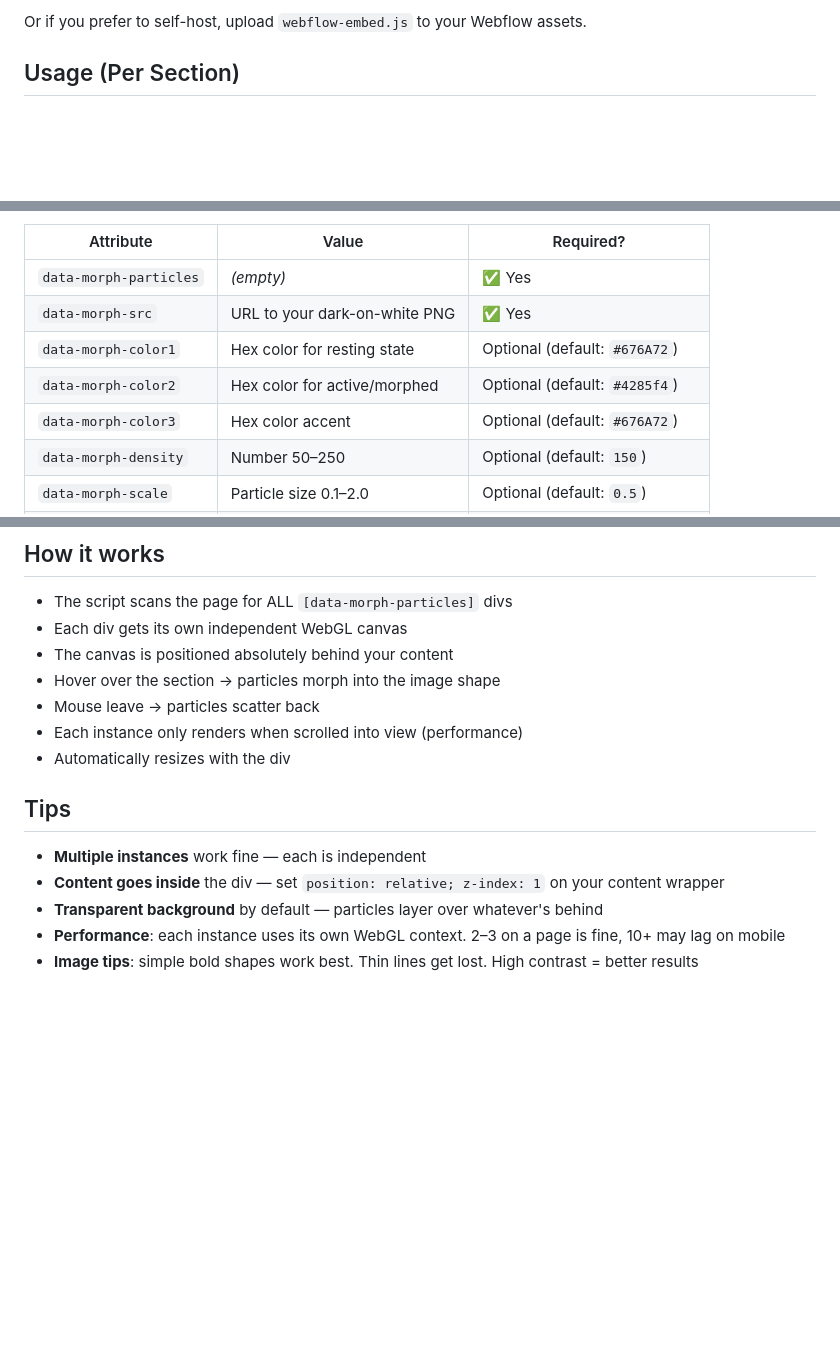
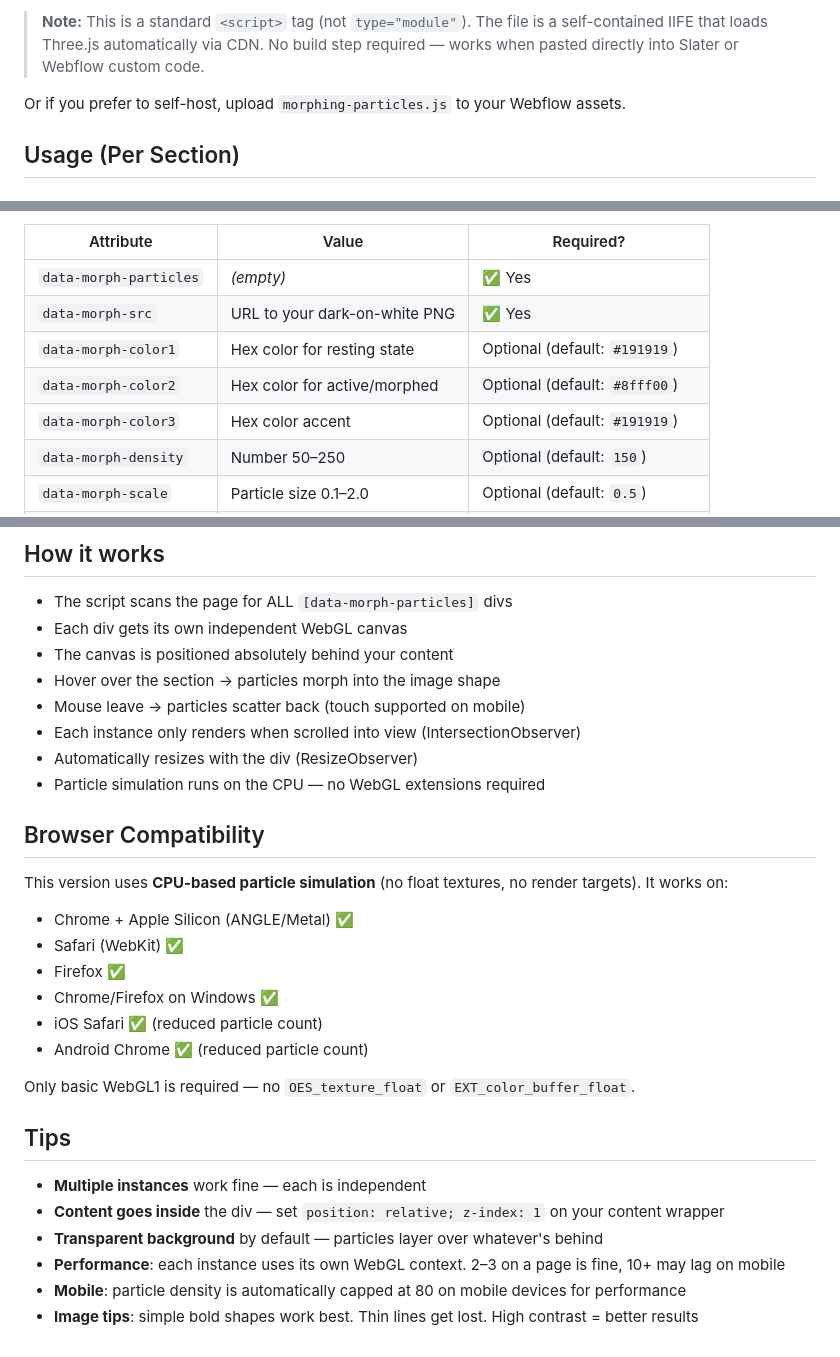
Before and after one commit to teresa-getcreativ/claudecode, a Markdown page: morphing-particles/WEBFLOW-GUIDE.md, 3 parts joined by grey strips. Drawn GitHub-style; blank space fills up the shorter version.

Commit message:
Update WEBFLOW-GUIDE.md with correct jsDelivr URL and compatibility info
- Point script tag to morphing-particles.js on rewrite branch (not webflow-embed.js)
- Switch from type="module" to standard script tag (IIFE, not ES module)
- Update default colors to match Get Creativ brand palette (#191919, #8fff00)
- Add browser compatibility section documenting CPU-based approach
- Note mobile auto-reduction of particle density
- Add touch support mention

https://claude.ai/code/session_01FB3oxwXj6p8crqoSkzfQw3

````diff
--- a/morphing-particles/WEBFLOW-GUIDE.md
+++ b/morphing-particles/WEBFLOW-GUIDE.md
@@ -11,6 +11,8 @@ In Webflow, go to **Site Settings → Custom Code → Footer Code** and paste:
 ```
 
-Or if you prefer to self-host, upload `webflow-embed.js` to your Webflow assets.
+> **Note:** This is a standard `<script>` tag (not `type="module"`). The file is a self-contained IIFE that loads Three.js automatically via CDN. No build step required — works when pasted directly into Slater or Webflow custom code.
+
+Or if you prefer to self-host, upload `morphing-particles.js` to your Webflow assets.
 
 ## Usage (Per Section)
 
@@ -25,9 +27,9 @@ Or if you prefer to self-host, upload `webflow-embed.js` to your Webflow assets.
 |-----------|-------|-----------|
 | `data-morph-particles` | *(empty)* | ✅ Yes |
 | `data-morph-src` | URL to your dark-on-white PNG | ✅ Yes |
-| `data-morph-color1` | Hex color for resting state | Optional (default: `#676A72`) |
-| `data-morph-color2` | Hex color for active/morphed | Optional (default: `#4285f4`) |
-| `data-morph-color3` | Hex color accent | Optional (default: `#676A72`) |
+| `data-morph-color1` | Hex color for resting state | Optional (default: `#191919`) |
+| `data-morph-color2` | Hex color for active/morphed | Optional (default: `#8fff00`) |
+| `data-morph-color3` | Hex color accent | Optional (default: `#191919`) |
 | `data-morph-density` | Number 50–250 | Optional (default: `150`) |
 | `data-morph-scale` | Particle size 0.1–2.0 | Optional (default: `0.5`) |
 | `data-morph-zoom` | Camera distance 2.0–6.0 | Optional (default: `3.5`) |
@@ -86,9 +88,23 @@ Or if you prefer to self-host, upload `webflow-embed.js` to your Webflow assets.
 - Each div gets its own independent WebGL canvas
 - The canvas is positioned absolutely behind your content
 - Hover over the section → particles morph into the image shape
-- Mouse leave → particles scatter back
-- Each instance only renders when scrolled into view (performance)
-- Automatically resizes with the div
+- Mouse leave → particles scatter back (touch supported on mobile)
+- Each instance only renders when scrolled into view (IntersectionObserver)
+- Automatically resizes with the div (ResizeObserver)
+- Particle simulation runs on the CPU — no WebGL extensions required
+
+## Browser Compatibility
+
+This version uses **CPU-based particle simulation** (no float textures, no render targets). It works on:
+
+- Chrome + Apple Silicon (ANGLE/Metal) ✅
+- Safari (WebKit) ✅
+- Firefox ✅
+- Chrome/Firefox on Windows ✅
+- iOS Safari ✅ (reduced particle count)
+- Android Chrome ✅ (reduced particle count)
+
+Only basic WebGL1 is required — no `OES_texture_float` or `EXT_color_buffer_float`.
 
 ## Tips
 
@@ -96,4 +112,5 @@ Or if you prefer to self-host, upload `webflow-embed.js` to your Webflow assets.
 - **Content goes inside** the div — set `position: relative; z-index: 1` on your content wrapper
 - **Transparent background** by default — particles layer over whatever's behind
 - **Performance**: each instance uses its own WebGL context. 2–3 on a page is fine, 10+ may lag on mobile
+- **Mobile**: particle density is automatically capped at 80 on mobile devices for performance
 - **Image tips**: simple bold shapes work best. Thin lines get lost. High contrast = better results
````
Also changed, not shown: other parts of morphing-particles/WEBFLOW-GUIDE.md (+1 -1 lines).
